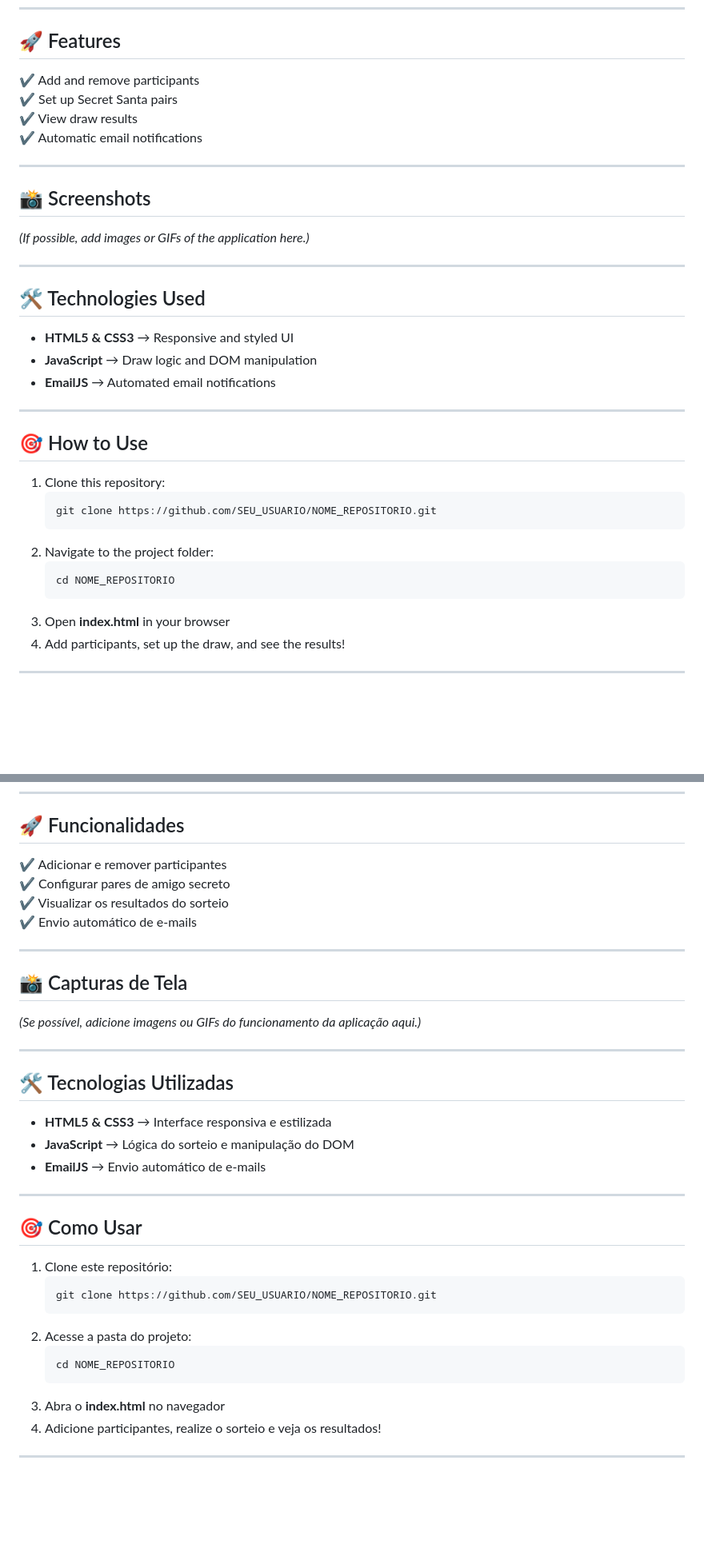
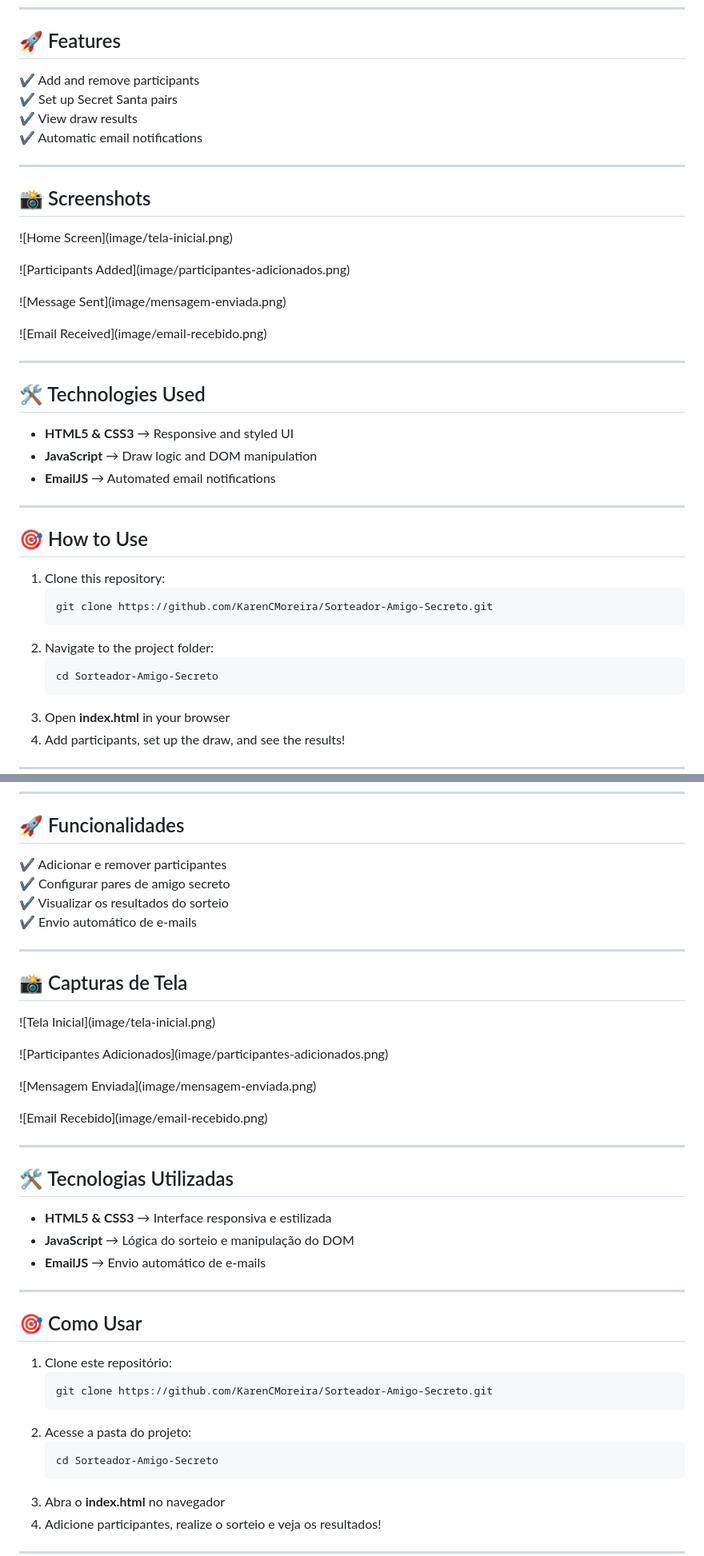
Before and after one commit to KarenCMoreira/Sorteador-Amigo-Secreto, a Markdown page: README.md, 2 parts joined by grey strips. Shown at 80% size. Rendered like a GitHub page; blank space fills up the shorter version.

````diff
--- a/README.md
+++ b/README.md
@@ -6,16 +6,32 @@ A simple and interactive app to organize **Secret Santa** draws, built with **HT
 
 ## 🚀 Features
 
-✔️ Add and remove participants
-✔️ Set up Secret Santa pairs
-✔️ View draw results
+✔️ Add and remove participants\
+✔️ Set up Secret Santa pairs\
+✔️ View draw results\
 ✔️ Automatic email notifications
 
 ---
 
 ## 📸 Screenshots
 
-_(If possible, add images or GIFs of the application here.)_
+
+
+![Home Screen]\(image/tela-inicial.png)
+
+
+
+![Participants Added]\(image/participantes-adicionados.png)
+
+
+
+![Message Sent]\(image/mensagem-enviada.png)
+
+
+
+![Email Received]\(image/email-recebido.png)
+
+
 
 ---
 
@@ -31,11 +47,11 @@ _(If possible, add images or GIFs of the application here.)_
 
 1. Clone this repository:
    ```sh
-   git clone https://github.com/SEU_USUARIO/NOME_REPOSITORIO.git
+   git clone https://github.com/KarenCMoreira/Sorteador-Amigo-Secreto.git
    ```
 2. Navigate to the project folder:
    ```sh
-   cd NOME_REPOSITORIO
+   cd Sorteador-Amigo-Secreto
    ```
 3. Open **index.html** in your browser
 4. Add participants, set up the draw, and see the results!
@@ -78,16 +139,32 @@ Um aplicativo simples e interativo para organizar sorteios de **Amigo Secreto**,
 
 ## 🚀 Funcionalidades
 
-✔️ Adicionar e remover participantes
-✔️ Configurar pares de amigo secreto
-✔️ Visualizar os resultados do sorteio
+✔️ Adicionar e remover participantes\
+✔️ Configurar pares de amigo secreto\
+✔️ Visualizar os resultados do sorteio\
 ✔️ Envio automático de e-mails
 
 ---
 
 ## 📸 Capturas de Tela
 
-_(Se possível, adicione imagens ou GIFs do funcionamento da aplicação aqui.)_
+
+
+![Tela Inicial]\(image/tela-inicial.png)
+
+
+
+![Participantes Adicionados]\(image/participantes-adicionados.png)
+
+
+
+![Mensagem Enviada]\(image/mensagem-enviada.png)
+
+
+
+![Email Recebido]\(image/email-recebido.png)
+
+
 
 ---
 
@@ -103,11 +180,11 @@ _(Se possível, adicione imagens ou GIFs do funcionamento da aplicação aqui.)_
 
 1. Clone este repositório:
    ```sh
-   git clone https://github.com/SEU_USUARIO/NOME_REPOSITORIO.git
+   git clone https://github.com/KarenCMoreira/Sorteador-Amigo-Secreto.git
    ```
 2. Acesse a pasta do projeto:
    ```sh
-   cd NOME_REPOSITORIO
+   cd Sorteador-Amigo-Secreto
    ```
 3. Abra o **index.html** no navegador
 4. Adicione participantes, realize o sorteio e veja os resultados!
````
Also changed, not shown: other parts of README.md (+49 -4 lines).
